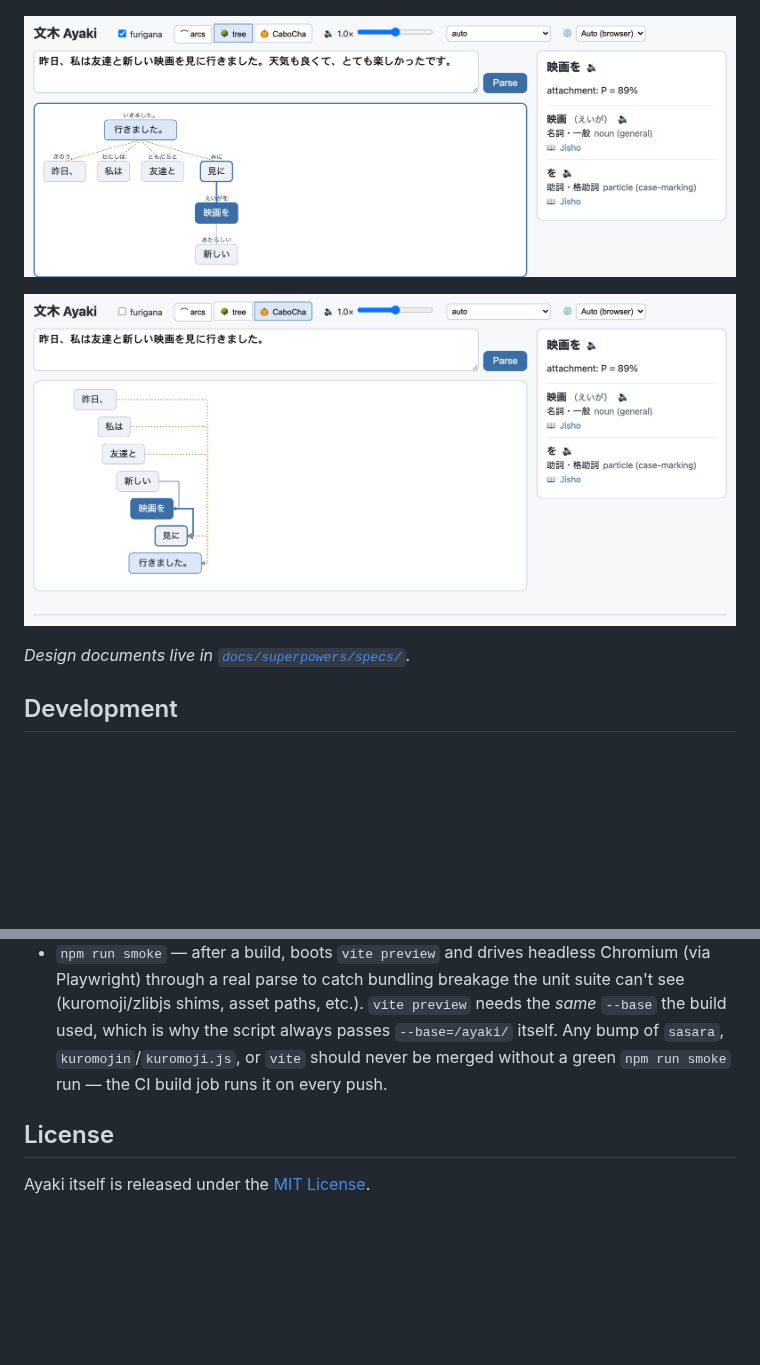
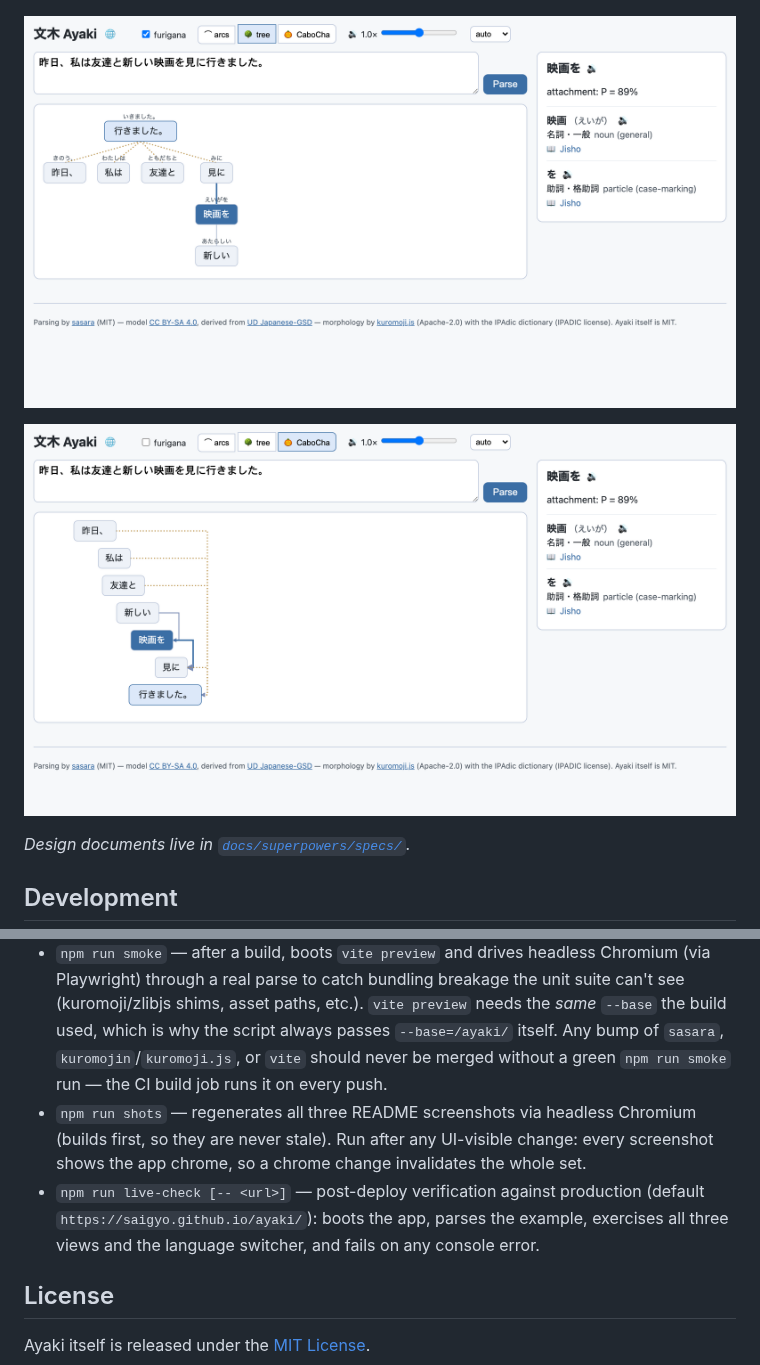
Before and after one commit to saigyo/ayaki, a Markdown page: README.md, 2 parts joined by grey strips. Rendered like a GitHub page; pictures changed too: docs/images/screenshot-cabocha.png, docs/images/screenshot-tree.png; blank space fills up the shorter version.

```diff
--- a/README.md
+++ b/README.md
@@ -37,6 +37,12 @@ Everything runs client-side; there is no backend. Parsing is powered by
   build used, which is why the script always passes `--base=/ayaki/` itself. Any bump of
   `sasara`, `kuromojin`/`kuromoji.js`, or `vite` should never be merged without a green
   `npm run smoke` run — the CI build job runs it on every push.
+- `npm run shots` — regenerates all three README screenshots via headless Chromium
+  (builds first, so they are never stale). Run after any UI-visible change: every
+  screenshot shows the app chrome, so a chrome change invalidates the whole set.
+- `npm run live-check [-- <url>]` — post-deploy verification against production
+  (default `https://saigyo.github.io/ayaki/`): boots the app, parses the example,
+  exercises all three views and the language switcher, and fails on any console error.
 
 ## License
 
```
Also changed, not shown: docs/images/screenshot.png, 5 other files.
